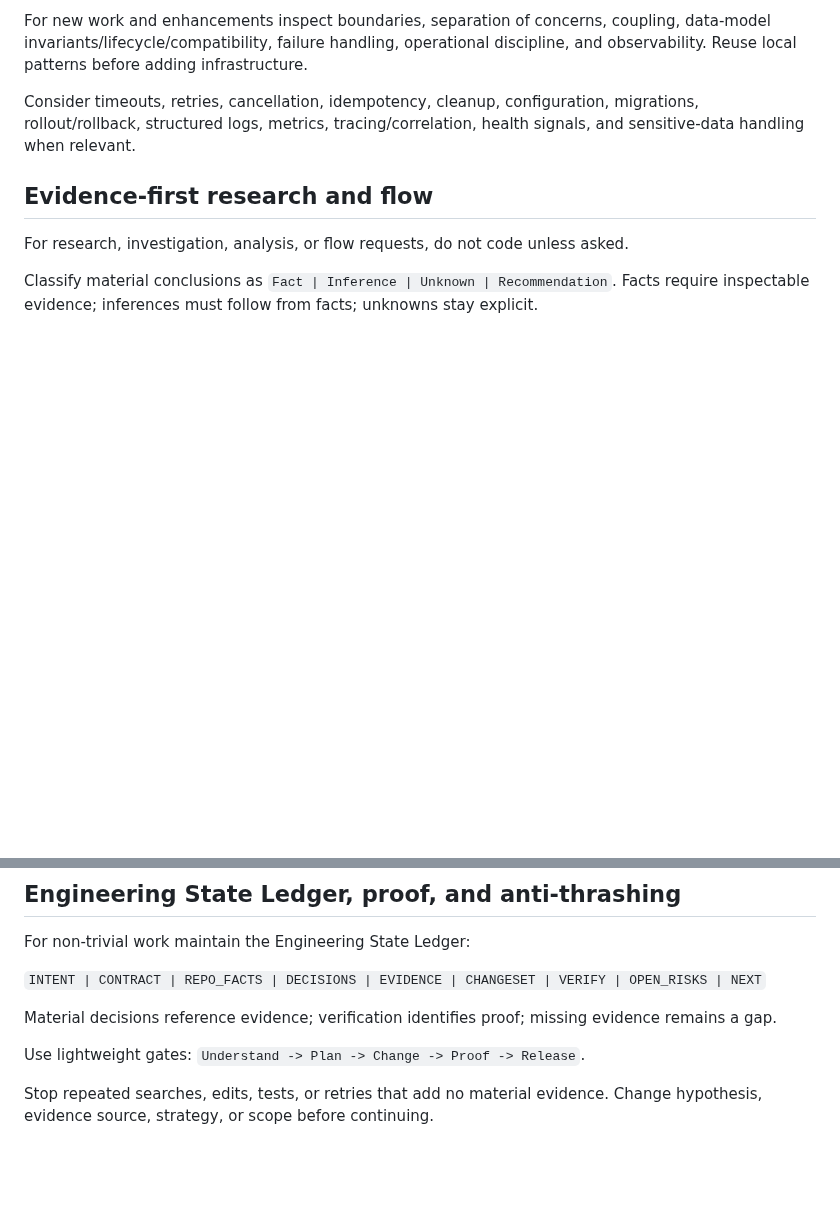
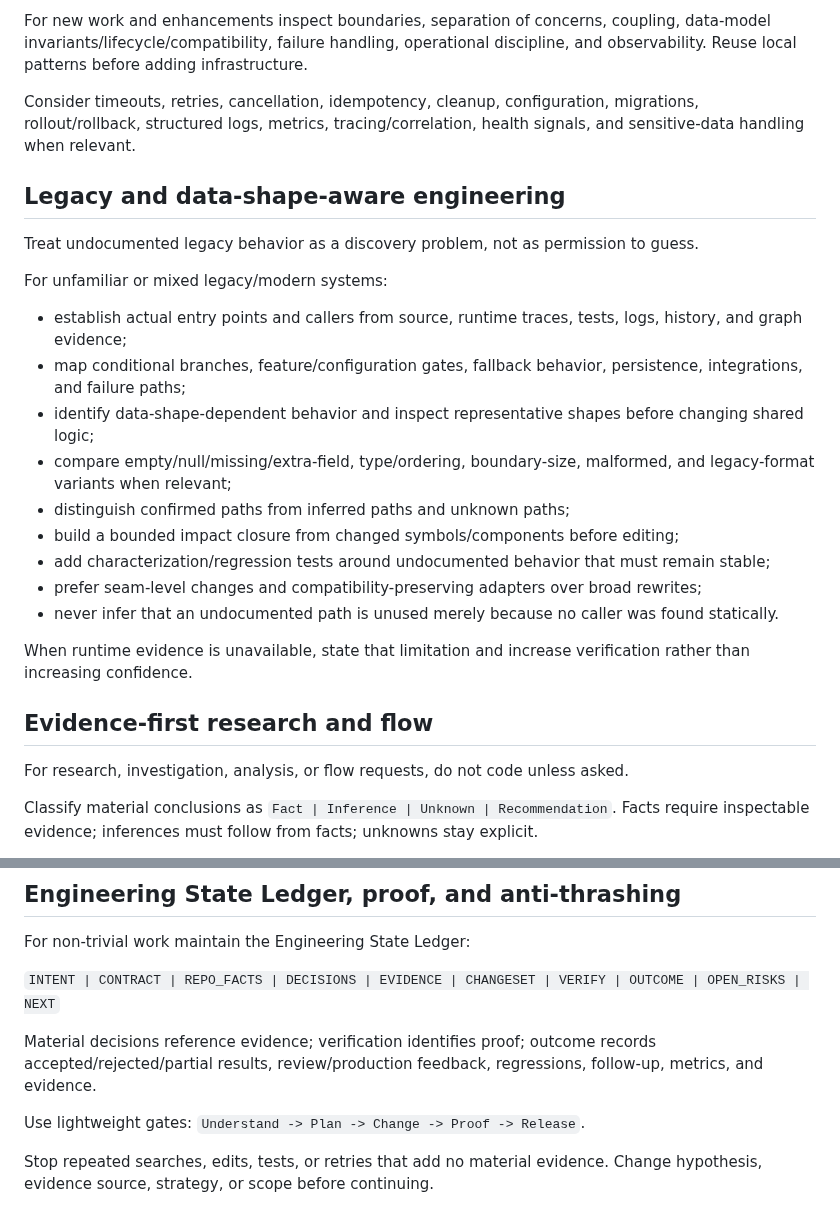
Before and after one commit to sourabhJainR/Hello_world_With_Structure, a Markdown page: skills/ai-coding-orchestrator/SKILL.md, 2 parts joined by grey strips. Rendered like a GitHub page; blank space fills up the shorter version.

Commit message:
feat(skill): add legacy-aware flow and data-shape safety discipline

```diff
--- a/skills/ai-coding-orchestrator/SKILL.md
+++ b/skills/ai-coding-orchestrator/SKILL.md
@@ -37,6 +37,24 @@ For new work and enhancements inspect boundaries, separation of concerns, coupli
 
 Consider timeouts, retries, cancellation, idempotency, cleanup, configuration, migrations, rollout/rollback, structured logs, metrics, tracing/correlation, health signals, and sensitive-data handling when relevant.
 
+## Legacy and data-shape-aware engineering
+
+Treat undocumented legacy behavior as a discovery problem, not as permission to guess.
+
+For unfamiliar or mixed legacy/modern systems:
+
+- establish actual entry points and callers from source, runtime traces, tests, logs, history, and graph evidence;
+- map conditional branches, feature/configuration gates, fallback behavior, persistence, integrations, and failure paths;
+- identify data-shape-dependent behavior and inspect representative shapes before changing shared logic;
+- compare empty/null/missing/extra-field, type/ordering, boundary-size, malformed, and legacy-format variants when relevant;
+- distinguish confirmed paths from inferred paths and unknown paths;
+- build a bounded impact closure from changed symbols/components before editing;
+- add characterization/regression tests around undocumented behavior that must remain stable;
+- prefer seam-level changes and compatibility-preserving adapters over broad rewrites;
+- never infer that an undocumented path is unused merely because no caller was found statically.
+
+When runtime evidence is unavailable, state that limitation and increase verification rather than increasing confidence.
+
 ## Evidence-first research and flow
 
 For research, investigation, analysis, or flow requests, do not code unless asked.
@@ -61,9 +79,9 @@ Across sessions persist only `TASK | CONTRACT | DONE | OPEN | EVIDENCE | RISKS |
 
 For non-trivial work maintain the Engineering State Ledger:
 
-`INTENT | CONTRACT | REPO_FACTS | DECISIONS | EVIDENCE | CHANGESET | VERIFY | OPEN_RISKS | NEXT`
+`INTENT | CONTRACT | REPO_FACTS | DECISIONS | EVIDENCE | CHANGESET | VERIFY | OUTCOME | OPEN_RISKS | NEXT`
 
-Material decisions reference evidence; verification identifies proof; missing evidence remains a gap.
+Material decisions reference evidence; verification identifies proof; outcome records accepted/rejected/partial results, review/production feedback, regressions, follow-up, metrics, and evidence.
 
 Use lightweight gates: `Understand -> Plan -> Change -> Proof -> Release`.
 
```
